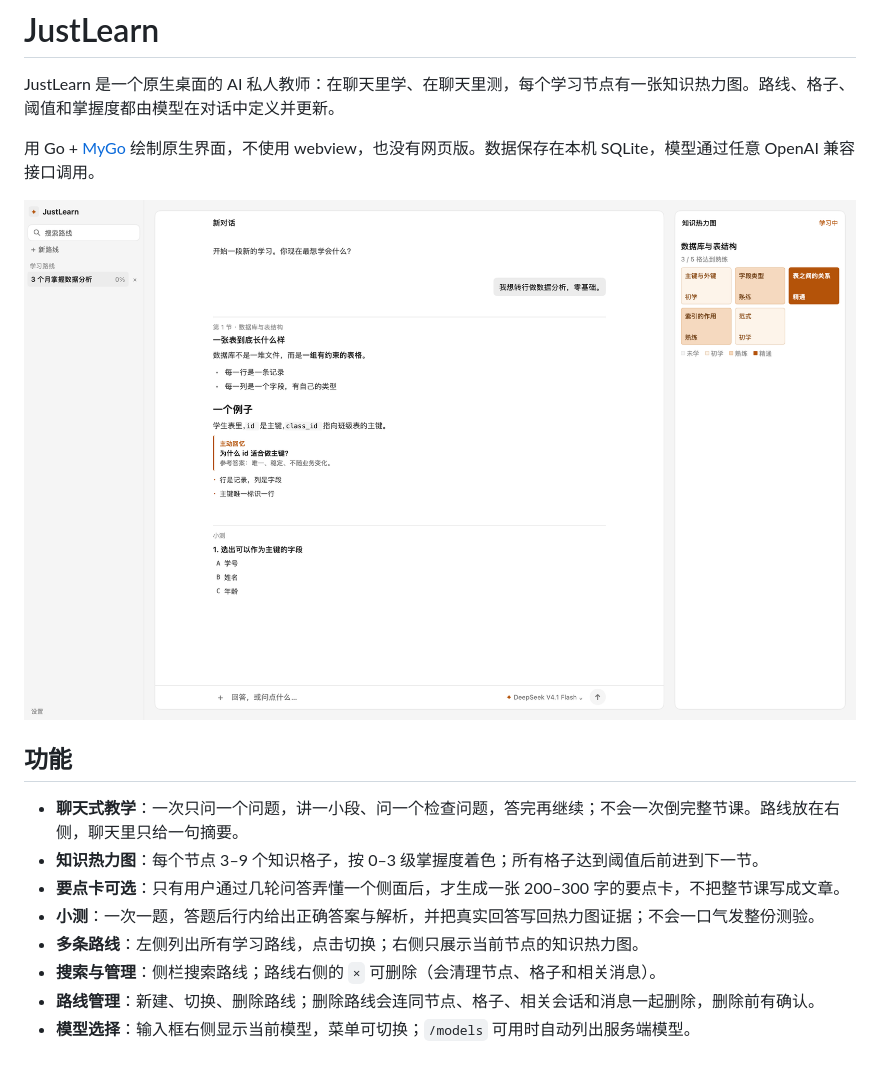
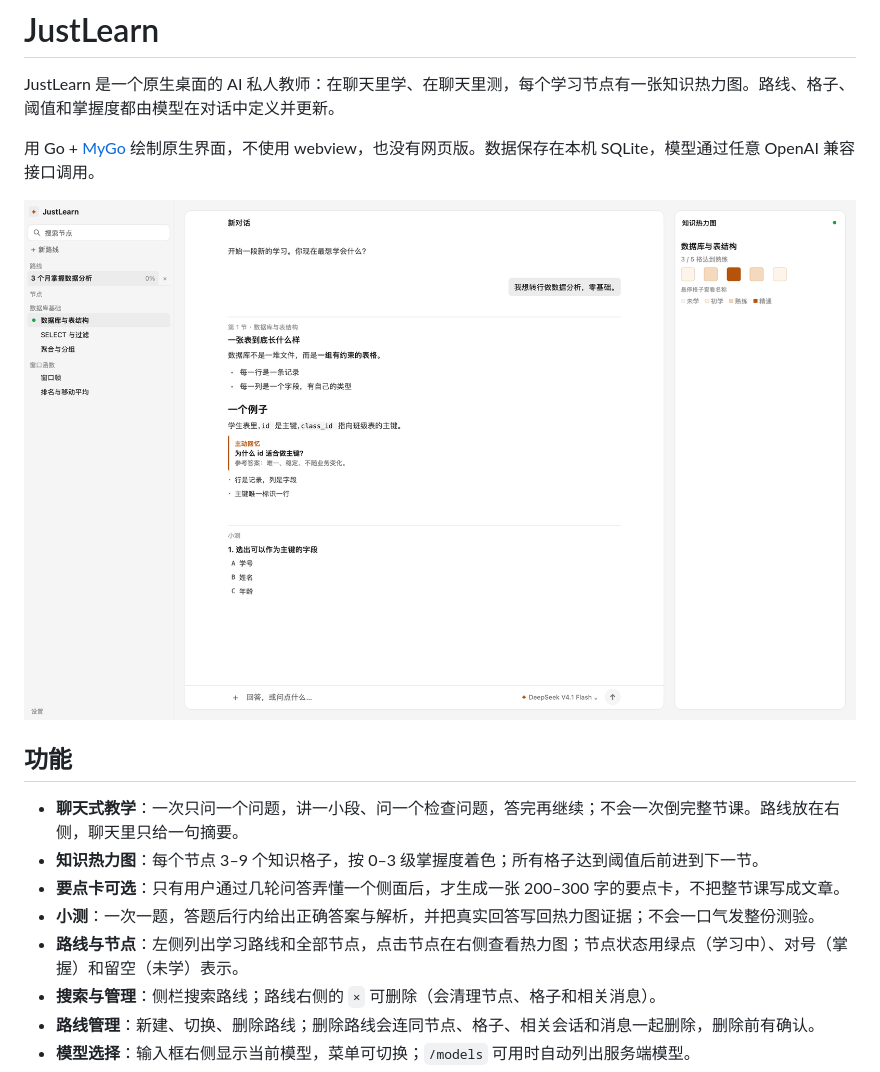
Before and after one commit to justdoswift/justlearn, a Markdown page: README.md, the part around the change. Drawn GitHub-style; pictures changed too: docs/screenshot.png.

```diff
--- a/README.md
+++ b/README.md
@@ -12,7 +12,7 @@ JustLearn 是一个原生桌面的 AI 私人教师：在聊天里学、在聊天
 - **知识热力图**：每个节点 3–9 个知识格子，按 0–3 级掌握度着色；所有格子达到阈值后前进到下一节。
 - **要点卡可选**：只有用户通过几轮问答弄懂一个侧面后，才生成一张 200–300 字的要点卡，不把整节课写成文章。
 - **小测**：一次一题，答题后行内给出正确答案与解析，并把真实回答写回热力图证据；不会一口气发整份测验。
-- **多条路线**：左侧列出所有学习路线，点击切换；右侧只展示当前节点的知识热力图。
+- **路线与节点**：左侧列出学习路线和全部节点，点击节点在右侧查看热力图；节点状态用绿点（学习中）、对号（掌握）和留空（未学）表示。
 - **搜索与管理**：侧栏搜索路线；路线右侧的 `×` 可删除（会清理节点、格子和相关消息）。
 - **路线管理**：新建、切换、删除路线；删除路线会连同节点、格子、相关会话和消息一起删除，删除前有确认。
 - **模型选择**：输入框右侧显示当前模型，菜单可切换；`/models` 可用时自动列出服务端模型。
```
Also changed, not shown: DESIGN.md (+8 -6 lines), 4 other files.
